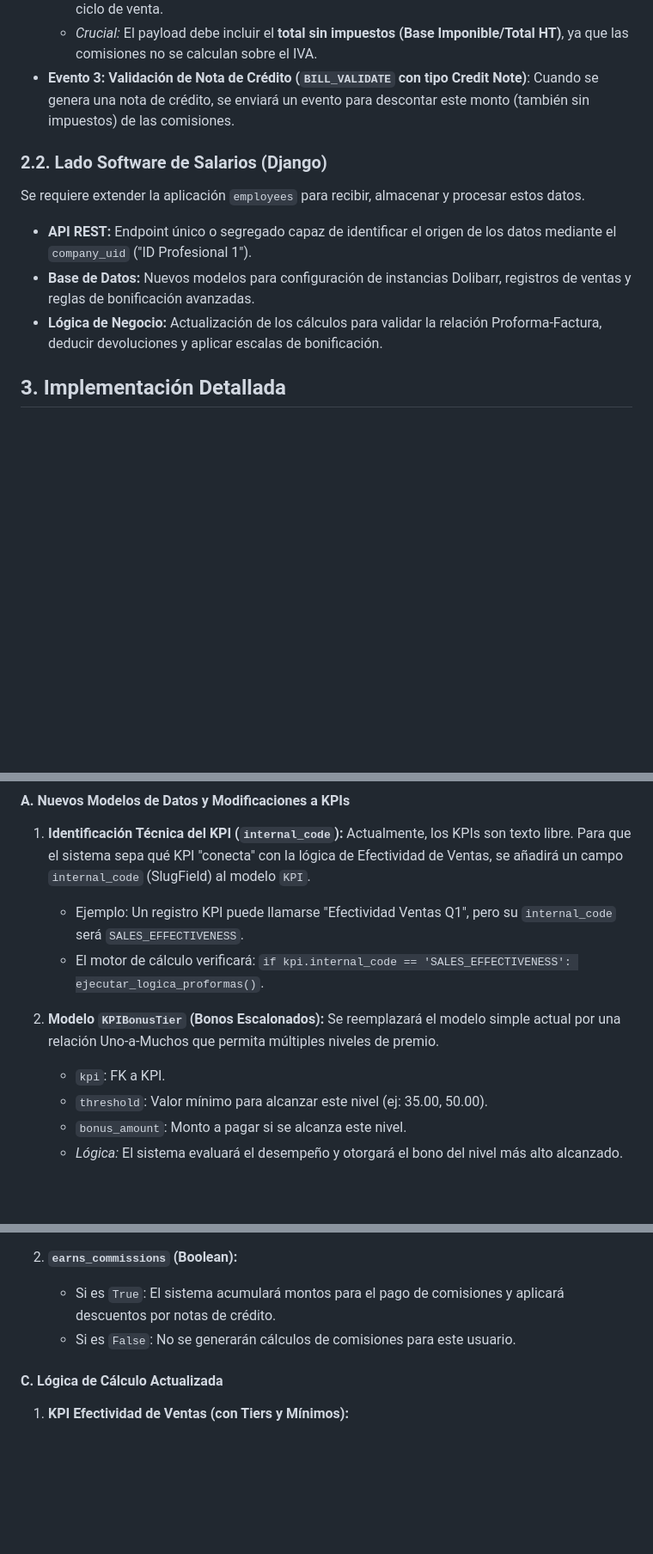
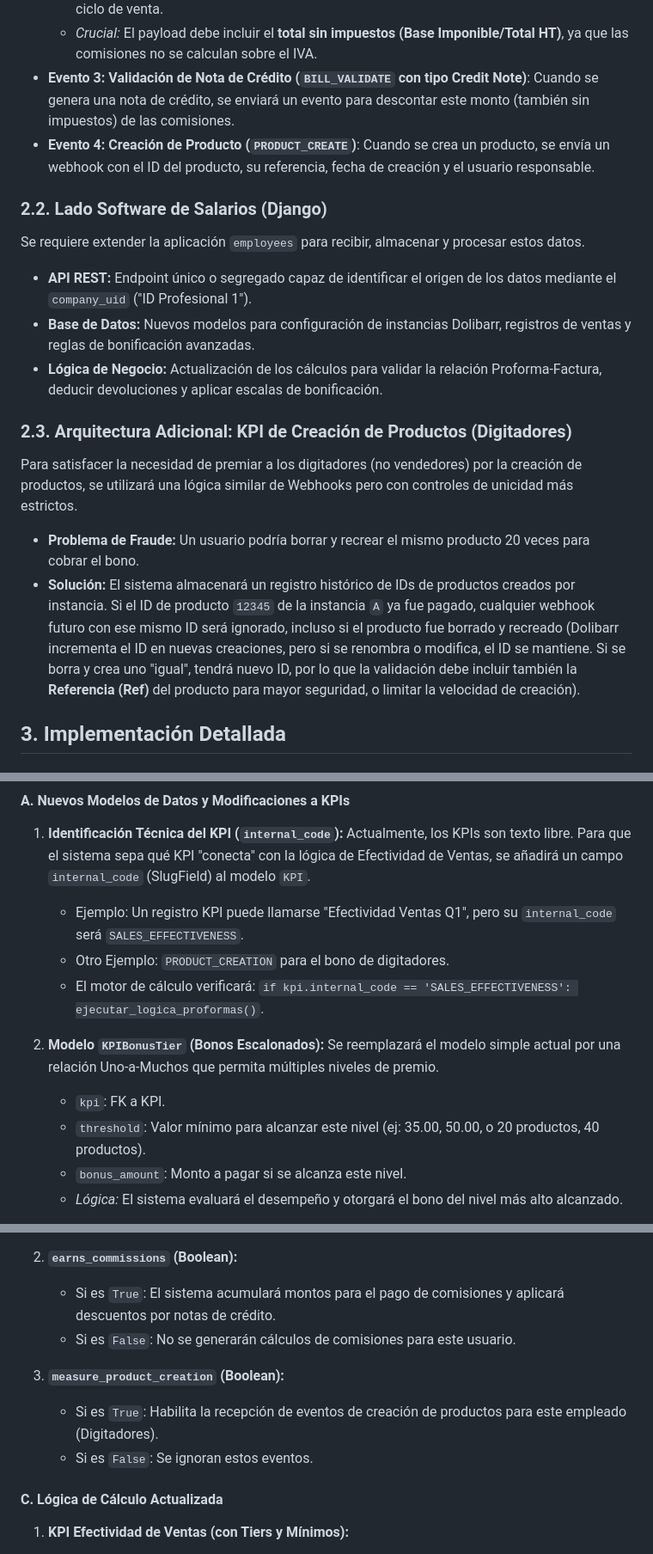
Before and after one commit to bambinounos/employees-overtime, a Markdown page: FEASIBILITY_REPORT.md, 3 parts joined by grey strips. Shown at 86% size. GitHub-like rendering; blank space fills up the shorter version.

```diff
--- a/FEASIBILITY_REPORT.md
+++ b/FEASIBILITY_REPORT.md
@@ -15,12 +17,18 @@ Se requiere desarrollar un **Módulo Personalizado de Dolibarr** que utilice el
     *   *Crucial:* El payload debe incluir el ID de la proforma de origen (`fk_propal`) para trazar el ciclo de venta.
     *   *Crucial:* El payload debe incluir el **total sin impuestos (Base Imponible/Total HT)**, ya que las comisiones no se calculan sobre el IVA.
 *   **Evento 3: Validación de Nota de Crédito (`BILL_VALIDATE` con tipo Credit Note)**: Cuando se genera una nota de crédito, se enviará un evento para descontar este monto (también sin impuestos) de las comisiones.
+*   **Evento 4: Creación de Producto (`PRODUCT_CREATE`)**: Cuando se crea un producto, se envía un webhook con el ID del producto, su referencia, fecha de creación y el usuario responsable.
 
 ### 2.2. Lado Software de Salarios (Django)
 Se requiere extender la aplicación `employees` para recibir, almacenar y procesar estos datos.
 *   **API REST:** Endpoint único o segregado capaz de identificar el origen de los datos mediante el `company_uid` ("ID Profesional 1").
 *   **Base de Datos:** Nuevos modelos para configuración de instancias Dolibarr, registros de ventas y reglas de bonificación avanzadas.
 *   **Lógica de Negocio:** Actualización de los cálculos para validar la relación Proforma-Factura, deducir devoluciones y aplicar escalas de bonificación.
+
+### 2.3. Arquitectura Adicional: KPI de Creación de Productos (Digitadores)
+Para satisfacer la necesidad de premiar a los digitadores (no vendedores) por la creación de productos, se utilizará una lógica similar de Webhooks pero con controles de unicidad más estrictos.
+*   **Problema de Fraude:** Un usuario podría borrar y recrear el mismo producto 20 veces para cobrar el bono.
+*   **Solución:** El sistema almacenará un registro histórico de IDs de productos creados por instancia. Si el ID de producto `12345` de la instancia `A` ya fue pagado, cualquier webhook futuro con ese mismo ID será ignorado, incluso si el producto fue borrado y recreado (Dolibarr incrementa el ID en nuevas creaciones, pero si se renombra o modifica, el ID se mantiene. Si se borra y crea uno "igual", tendrá nuevo ID, por lo que la validación debe incluir también la **Referencia (Ref)** del producto para mayor seguridad, o limitar la velocidad de creación).
 
 ## 3. Implementación Detallada
 
@@ -35,12 +43,13 @@ Se requiere extender la aplicación `employees` para recibir, almacenar y proces
 1.  **Identificación Técnica del KPI (`internal_code`):**
     Actualmente, los KPIs son texto libre. Para que el sistema sepa qué KPI "conecta" con la lógica de Efectividad de Ventas, se añadirá un campo `internal_code` (SlugField) al modelo `KPI`.
     *   Ejemplo: Un registro KPI puede llamarse "Efectividad Ventas Q1", pero su `internal_code` será `SALES_EFFECTIVENESS`.
+    *   Otro Ejemplo: `PRODUCT_CREATION` para el bono de digitadores.
     *   El motor de cálculo verificará: `if kpi.internal_code == 'SALES_EFFECTIVENESS': ejecutar_logica_proformas()`.
 
 2.  **Modelo `KPIBonusTier` (Bonos Escalonados):**
     Se reemplazará el modelo simple actual por una relación Uno-a-Muchos que permita múltiples niveles de premio.
     *   `kpi`: FK a KPI.
-    *   `threshold`: Valor mínimo para alcanzar este nivel (ej: 35.00, 50.00).
+    *   `threshold`: Valor mínimo para alcanzar este nivel (ej: 35.00, 50.00, o 20 productos, 40 productos).
     *   `bonus_amount`: Monto a pagar si se alcanza este nivel.
     *   *Lógica:* El sistema evaluará el desempeño y otorgará el bono del nivel más alto alcanzado.
 
@@ -72,6 +90,10 @@ Es necesario agregar banderas de configuración para determinar a quién se le a
     *   Si es `True`: El sistema acumulará montos para el pago de comisiones y aplicará descuentos por notas de crédito.
     *   Si es `False`: No se generarán cálculos de comisiones para este usuario.
 
+3.  **`measure_product_creation` (Boolean):**
+    *   Si es `True`: Habilita la recepción de eventos de creación de productos para este empleado (Digitadores).
+    *   Si es `False`: Se ignoran estos eventos.
+
 #### C. Lógica de Cálculo Actualizada
 1.  **KPI Efectividad de Ventas (con Tiers y Mínimos):**
     *   *Paso 1 (Volumen):* Se verifica si `total_proformas >= kpi.min_volume_threshold`. Si no, eficiencia = 0%.
```
Also changed, not shown: other parts of FEASIBILITY_REPORT.md (+32 -0 lines).
